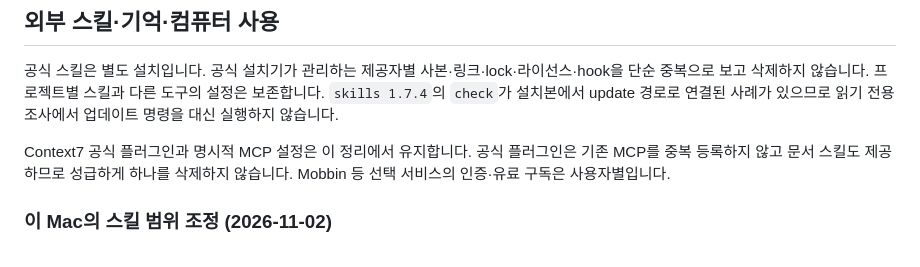
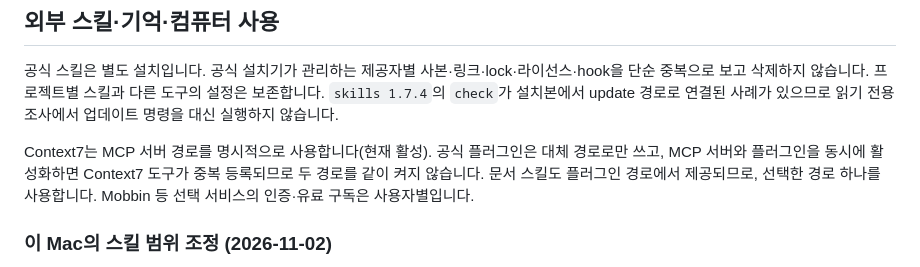
Before and after one commit to khakisketch/KSI-Opencode-Harness, a Markdown page: docs/installation.md, the part around the change. Drawn GitHub-style.

```diff
--- a/docs/installation.md
+++ b/docs/installation.md
@@ -61,7 +61,7 @@ Build는 유일한 개발 총괄로 직접 완수를 기본으로 하며, 공유
 
 공식 스킬은 별도 설치입니다. 공식 설치기가 관리하는 제공자별 사본·링크·lock·라이선스·hook을 단순 중복으로 보고 삭제하지 않습니다. 프로젝트별 스킬과 다른 도구의 설정은 보존합니다. `skills 1.7.4`의 `check`가 설치본에서 update 경로로 연결된 사례가 있으므로 읽기 전용 조사에서 업데이트 명령을 대신 실행하지 않습니다.
 
-Context7 공식 플러그인과 명시적 MCP 설정은 이 정리에서 유지합니다. 공식 플러그인은 기존 MCP를 중복 등록하지 않고 문서 스킬도 제공하므로 성급하게 하나를 삭제하지 않습니다. Mobbin 등 선택 서비스의 인증·유료 구독은 사용자별입니다.
+Context7는 MCP 서버 경로를 명시적으로 사용합니다(현재 활성). 공식 플러그인은 대체 경로로만 쓰고, MCP 서버와 플러그인을 동시에 활성화하면 Context7 도구가 중복 등록되므로 두 경로를 같이 켜지 않습니다. 문서 스킬도 플러그인 경로에서 제공되므로, 선택한 경로 하나를 사용합니다. Mobbin 등 선택 서비스의 인증·유료 구독은 사용자별입니다.
 
 ### 이 Mac의 스킬 범위 조정 (2026-11-02)
 
```
Also changed, not shown: docs/architecture/decisions.md (+1 -1 lines).
